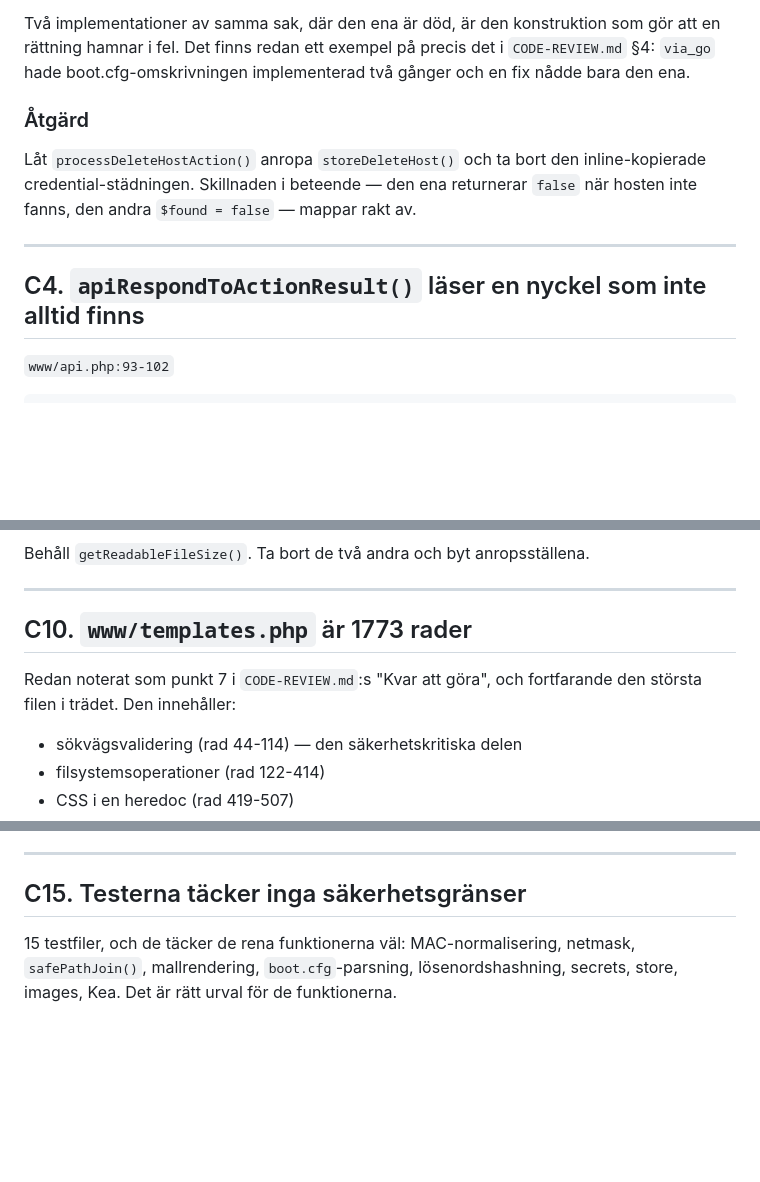
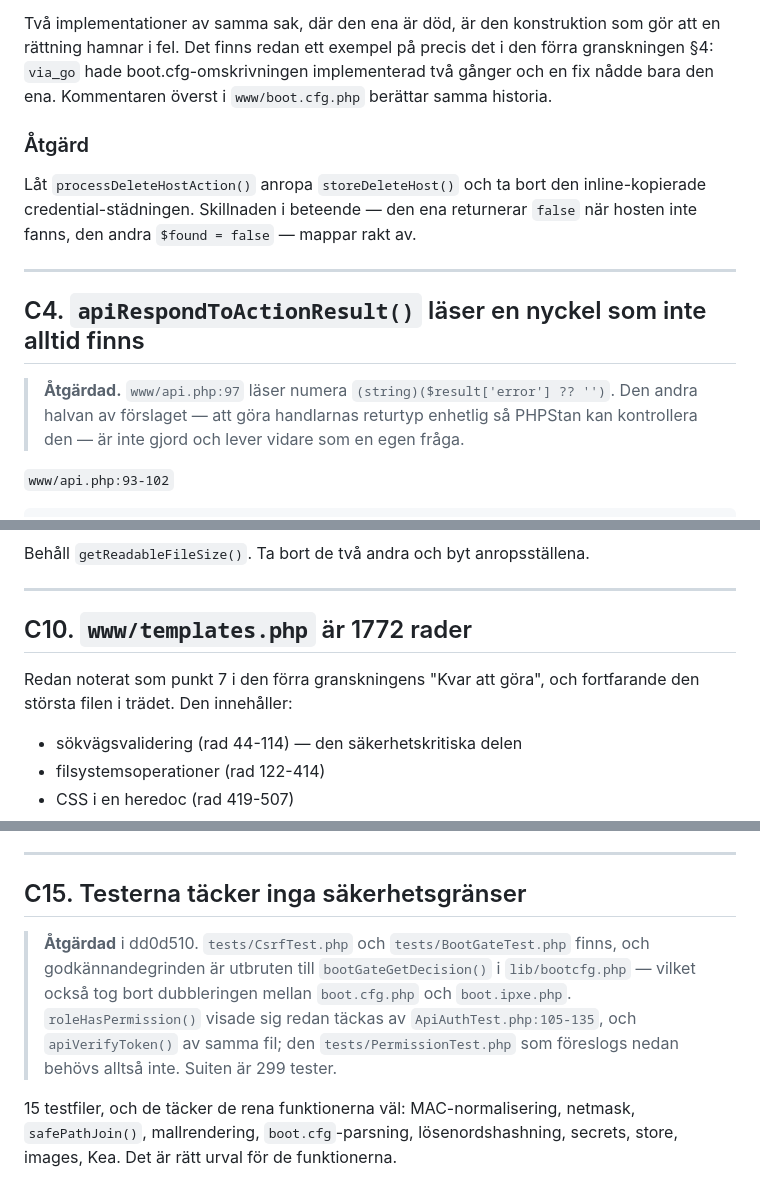
Before and after one commit to dsjodin/hostdeployer, a Markdown page: docs/CODE-REVIEW-2026-07.md, 3 parts joined by grey strips. GitHub-like rendering; blank space fills up the shorter version.

```diff
--- a/docs/CODE-REVIEW-2026-07.md
+++ b/docs/CODE-REVIEW-2026-07.md
@@ -159,8 +161,9 @@ en host raderas är den som inte använder den.
 
 Två implementationer av samma sak, där den ena är död, är den konstruktion som
 gör att en rättning hamnar i fel. Det finns redan ett exempel på precis det i
-`CODE-REVIEW.md` §4: `via_go` hade boot.cfg-omskrivningen implementerad två
-gånger och en fix nådde bara den ena.
+den förra granskningen §4: `via_go` hade boot.cfg-omskrivningen implementerad
+två gånger och en fix nådde bara den ena. Kommentaren överst i
+`www/boot.cfg.php` berättar samma historia.
 
 ### Åtgärd
 
@@ -172,6 +175,11 @@ inline-kopierade credential-städningen. Skillnaden i beteende — den ena retur
 
 <a id="c4"></a>
 ## C4. `apiRespondToActionResult()` läser en nyckel som inte alltid finns
+
+> **Åtgärdad.** `www/api.php:97` läser numera
+> `(string)($result['error'] ?? '')`. Den andra halvan av förslaget — att göra
+> handlarnas returtyp enhetlig så PHPStan kan kontrollera den — är inte gjord
+> och lever vidare som en egen fråga.
 
 `www/api.php:93-102`
 
@@ -353,10 +361,10 @@ Behåll `getReadableFileSize()`. Ta bort de två andra och byt anropsställena.
 ---
 
 <a id="c10"></a>
-## C10. `www/templates.php` är 1773 rader
+## C10. `www/templates.php` är 1772 rader
 
-Redan noterat som punkt 7 i `CODE-REVIEW.md`:s "Kvar att göra", och fortfarande
-den största filen i trädet. Den innehåller:
+Redan noterat som punkt 7 i den förra granskningens "Kvar att göra", och
+fortfarande den största filen i trädet. Den innehåller:
 
 * sökvägsvalidering (rad 44-114) — den säkerhetskritiska delen
 * filsystemsoperationer (rad 122-414)
@@ -495,6 +506,14 @@ Och en kontroll att den funna versionen är ≥ 8.1, som `composer.json` kräver
 <a id="c15"></a>
 ## C15. Testerna täcker inga säkerhetsgränser
 
+> **Åtgärdad** i dd0d510. `tests/CsrfTest.php` och `tests/BootGateTest.php`
+> finns, och godkännandegrinden är utbruten till `bootGateGetDecision()` i
+> `lib/bootcfg.php` — vilket också tog bort dubbleringen mellan `boot.cfg.php`
+> och `boot.ipxe.php`. `roleHasPermission()` visade sig redan täckas av
+> `ApiAuthTest.php:105-135`, och `apiVerifyToken()` av samma fil; den
+> `tests/PermissionTest.php` som föreslogs nedan behövs alltså inte. Suiten är
+> 299 tester.
+
 15 testfiler, och de täcker de rena funktionerna väl: MAC-normalisering,
 netmask, `safePathJoin()`, mallrendering, `boot.cfg`-parsning, lösenordshashning,
 secrets, store, images, Kea. Det är rätt urval för de funktionerna.
```
Also changed, not shown: other parts of docs/CODE-REVIEW-2026-07.md (+45 -25 lines), docs/SECURITY-REVIEW-2026-07.md (+2 -2 lines).
